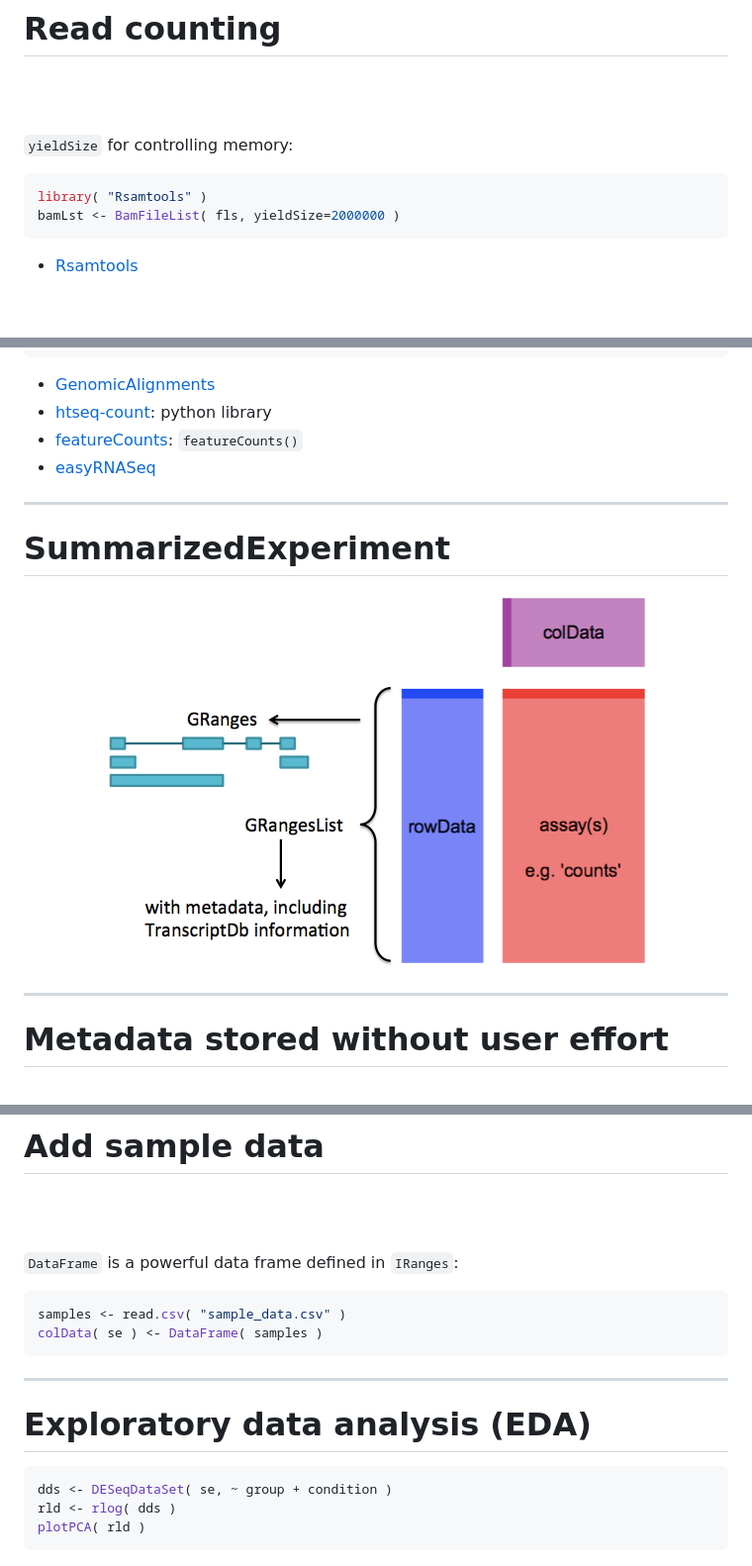
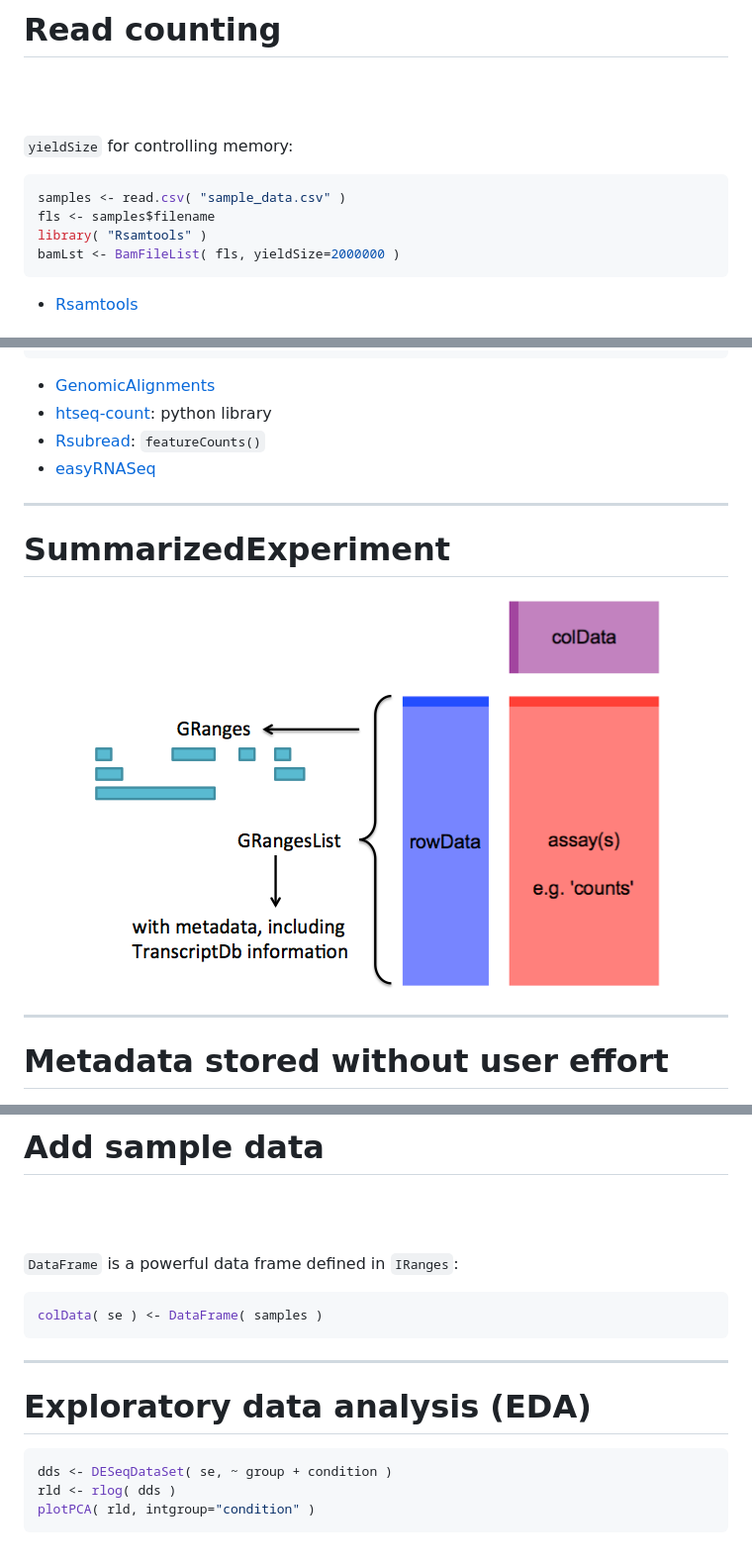
Before and after one commit to inambioinfo/ismb2014biocrnaseq, a Markdown page: index.md, 3 parts joined by grey strips. Shown: that part at 99% size. Rendered like a GitHub page; pictures changed too: summarizedexperiment.png; blank space fills up the shorter version.

````diff
--- a/index.md
+++ b/index.md
@@ -109,6 +109,8 @@ exonsByGene[[ 1 ]][ 1:4 ]
 
 
 ```r
+samples <- read.csv( "sample_data.csv" )
+fls <- samples$filename
 library( "Rsamtools" )
 bamLst <- BamFileList( fls, yieldSize=2000000 )
 ```
@@ -134,7 +136,7 @@ se <- summarizeOverlaps( features=exonsByGene,
 
 - [GenomicAlignments](http://www.bioconductor.org/packages/release/bioc/html/GenomicAlignments.html)
 - [htseq-count](http://www-huber.embl.de/users/anders/HTSeq/doc/count.html): python library
-- [featureCounts](http://www.bioconductor.org/packages/release/bioc/html/Rsubread.html): `featureCounts()`
+- [Rsubread](http://www.bioconductor.org/packages/release/bioc/html/Rsubread.html): `featureCounts()`
 - [easyRNASeq](http://www.bioconductor.org/packages/release/bioc/html/easyRNASeq.html)
 
 ---
@@ -182,7 +184,6 @@ metadata( rowData( se ) )[[ 1 ]][ 1:6 ]
 
 
 ```r
-samples <- read.csv( "sample_data.csv" )
 colData( se ) <- DataFrame( samples )
 ```
 
@@ -194,7 +195,7 @@ colData( se ) <- DataFrame( samples )
 ```r
 dds <- DESeqDataSet( se, ~ group + condition )
 rld <- rlog( dds )
-plotPCA( rld )
+plotPCA( rld, intgroup="condition" )
 ```
 
 <center><img src="pca.png" width=500/></center>
````
Also changed, not shown: 2 other files.
